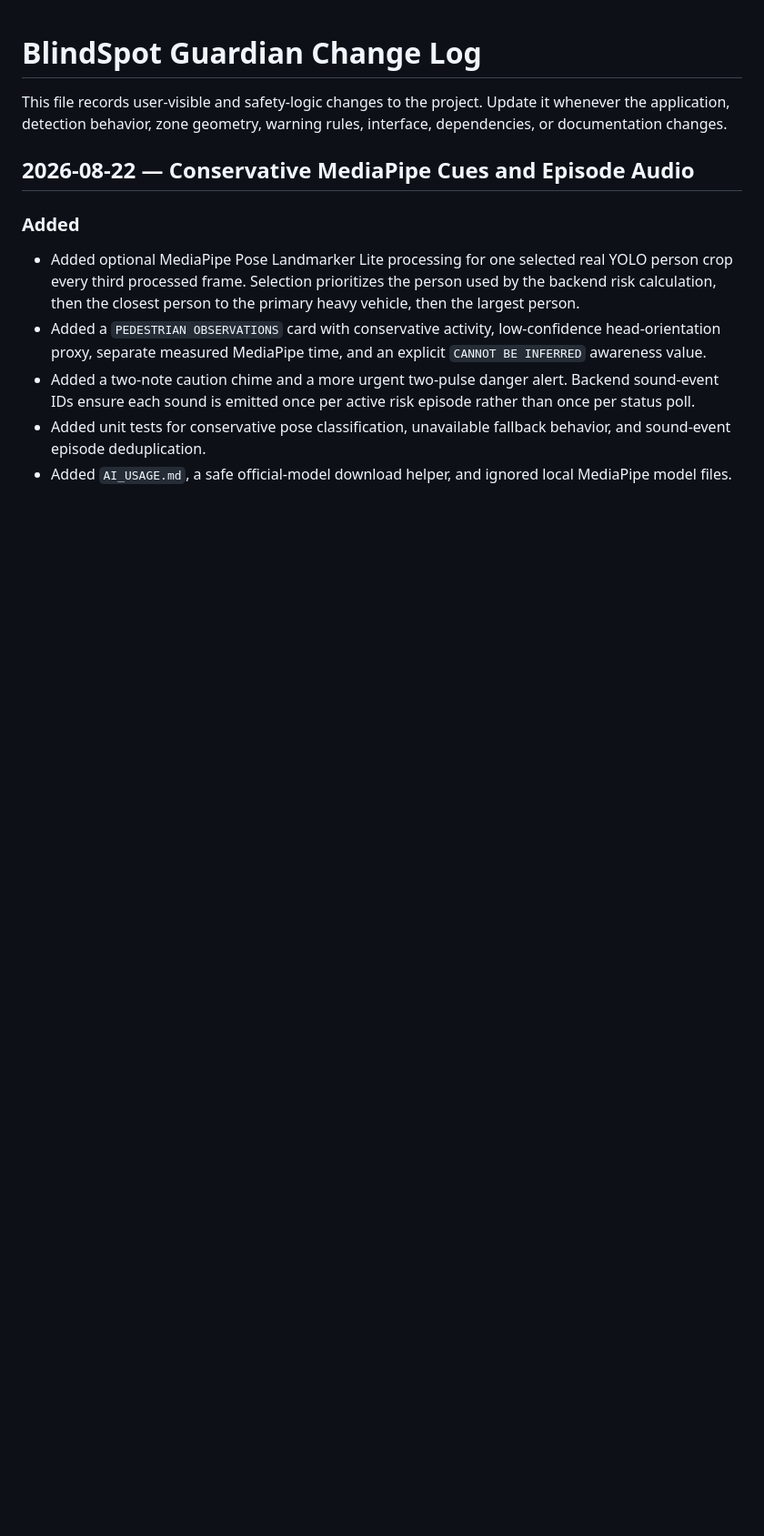
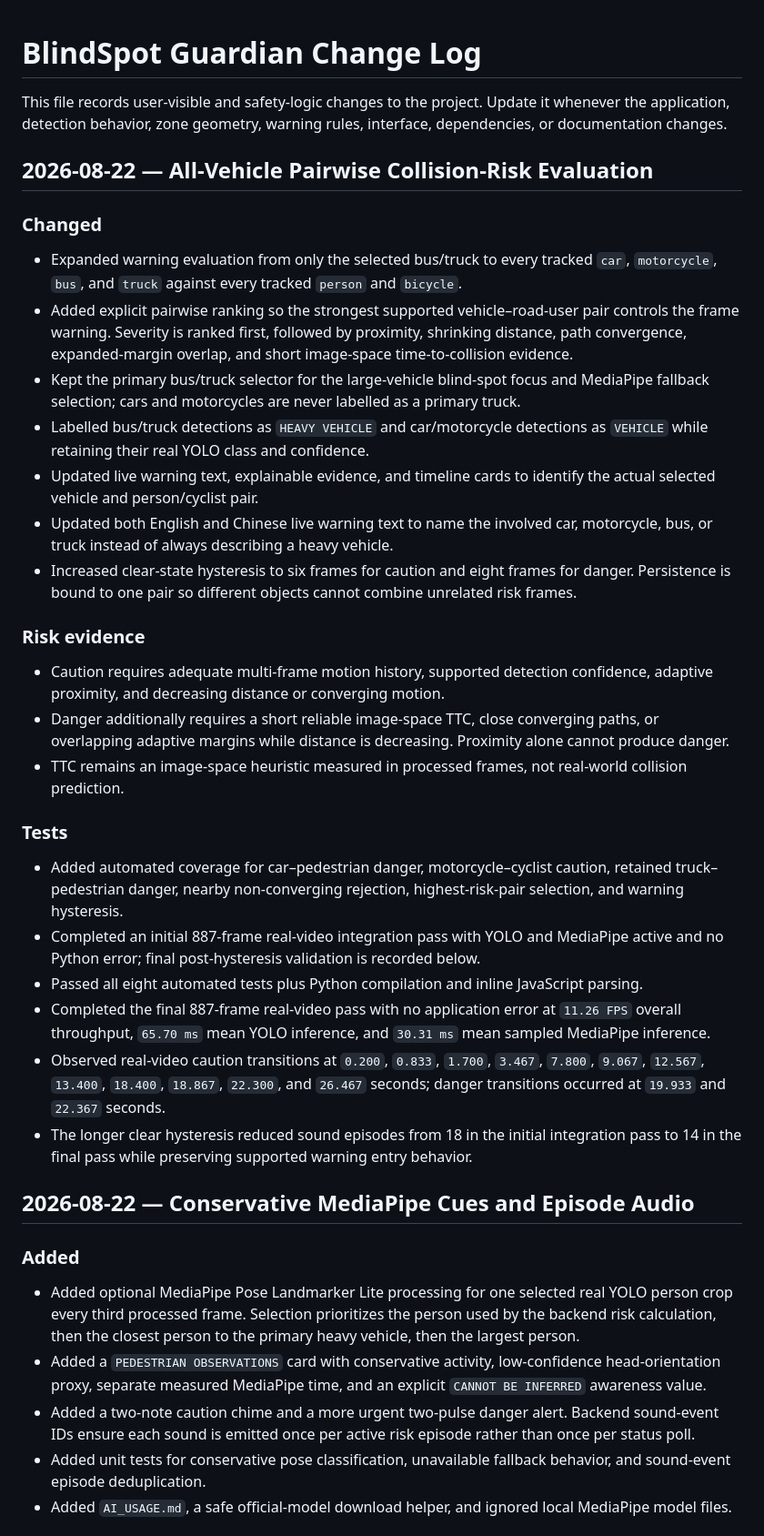
Before and after one commit to Sapnap67/DreamTeam-HHCC, a Markdown page: CHANGELOG.md, the part around the change. Shown at 91% size. Drawn GitHub-style; blank space fills up the shorter version.

Commit message:
Expand collision warnings to all vehicle types

```diff
--- a/CHANGELOG.md
+++ b/CHANGELOG.md
@@ -1,6 +1,33 @@
 # BlindSpot Guardian Change Log
 
 This file records user-visible and safety-logic changes to the project. Update it whenever the application, detection behavior, zone geometry, warning rules, interface, dependencies, or documentation changes.
+
+## 2026-08-22 — All-Vehicle Pairwise Collision-Risk Evaluation
+
+### Changed
+
+- Expanded warning evaluation from only the selected bus/truck to every tracked `car`, `motorcycle`, `bus`, and `truck` against every tracked `person` and `bicycle`.
+- Added explicit pairwise ranking so the strongest supported vehicle–road-user pair controls the frame warning. Severity is ranked first, followed by proximity, shrinking distance, path convergence, expanded-margin overlap, and short image-space time-to-collision evidence.
+- Kept the primary bus/truck selector for the large-vehicle blind-spot focus and MediaPipe fallback selection; cars and motorcycles are never labelled as a primary truck.
+- Labelled bus/truck detections as `HEAVY VEHICLE` and car/motorcycle detections as `VEHICLE` while retaining their real YOLO class and confidence.
+- Updated live warning text, explainable evidence, and timeline cards to identify the actual selected vehicle and person/cyclist pair.
+- Updated both English and Chinese live warning text to name the involved car, motorcycle, bus, or truck instead of always describing a heavy vehicle.
+- Increased clear-state hysteresis to six frames for caution and eight frames for danger. Persistence is bound to one pair so different objects cannot combine unrelated risk frames.
+
+### Risk evidence
+
+- Caution requires adequate multi-frame motion history, supported detection confidence, adaptive proximity, and decreasing distance or converging motion.
+- Danger additionally requires a short reliable image-space TTC, close converging paths, or overlapping adaptive margins while distance is decreasing. Proximity alone cannot produce danger.
+- TTC remains an image-space heuristic measured in processed frames, not real-world collision prediction.
+
+### Tests
+
+- Added automated coverage for car–pedestrian danger, motorcycle–cyclist caution, retained truck–pedestrian danger, nearby non-converging rejection, highest-risk-pair selection, and warning hysteresis.
+- Completed an initial 887-frame real-video integration pass with YOLO and MediaPipe active and no Python error; final post-hysteresis validation is recorded below.
+- Passed all eight automated tests plus Python compilation and inline JavaScript parsing.
+- Completed the final 887-frame real-video pass with no application error at `11.26 FPS` overall throughput, `65.70 ms` mean YOLO inference, and `30.31 ms` mean sampled MediaPipe inference.
+- Observed real-video caution transitions at `0.200`, `0.833`, `1.700`, `3.467`, `7.800`, `9.067`, `12.567`, `13.400`, `18.400`, `18.867`, `22.300`, and `26.467` seconds; danger transitions occurred at `19.933` and `22.367` seconds.
+- The longer clear hysteresis reduced sound episodes from 18 in the initial integration pass to 14 in the final pass while preserving supported warning entry behavior.
 
 ## 2026-08-22 — Conservative MediaPipe Cues and Episode Audio
 
```
